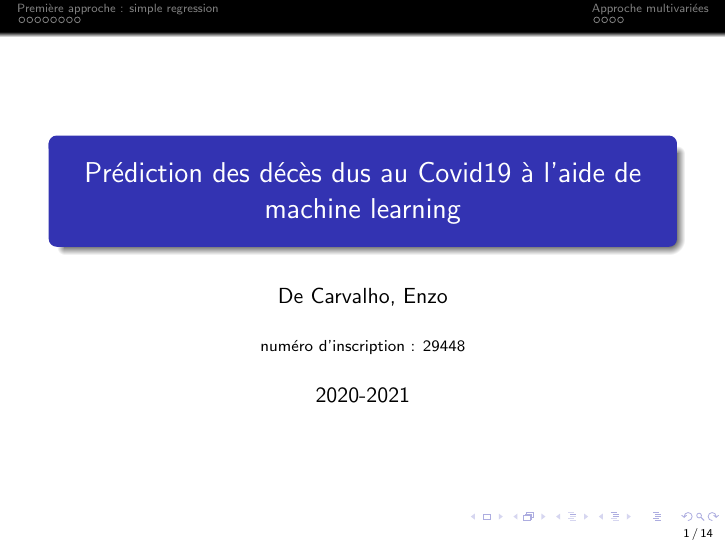
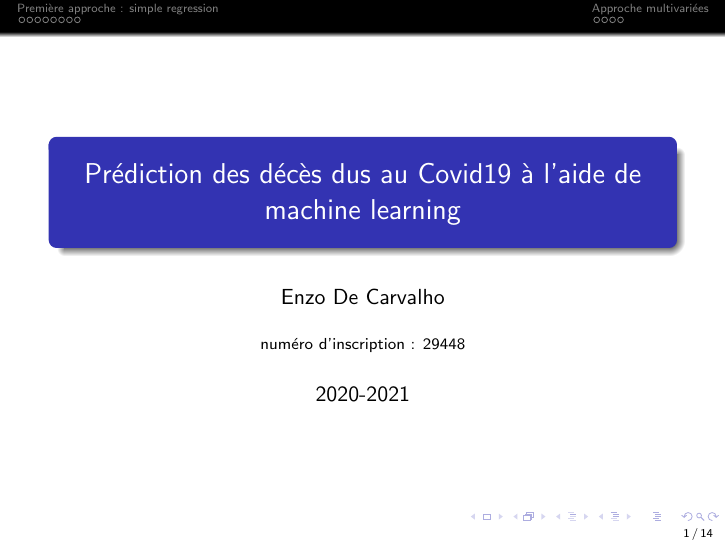
Before and after one commit to EzDC-MP/TIPE, LaTeX slides (latex/Presentation/presentation.tex): page 1 of 16. Compiled offline with pdfLaTeX.

Commit message:
Prénom - Nom pour faire plais' à LS

```diff
--- a/latex/Presentation/presentation.tex
+++ b/latex/Presentation/presentation.tex
@@ -4,7 +4,7 @@
 \usecolortheme{whale}
 \title{Prédiction des décès dus au Covid19 à l'aide de machine learning}
 \subtitle{}
-\author{De Carvalho, Enzo}
+\author{Enzo De Carvalho}
 \institute{numéro d'inscription : 29448}
 \date{2020-2021}
 
```
Also changed, not shown: latex/Presentation/presentation.pdf, 2 other files.
